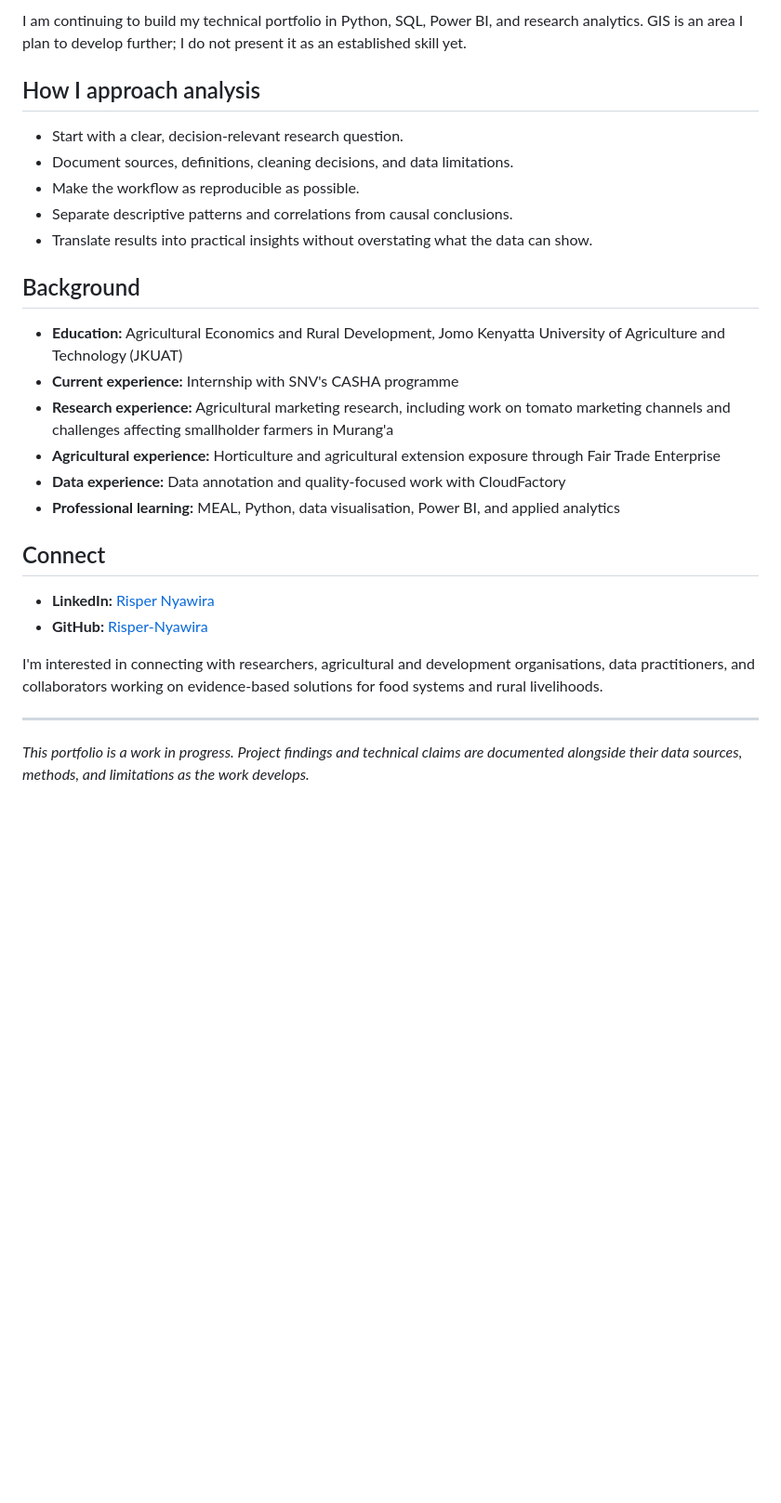
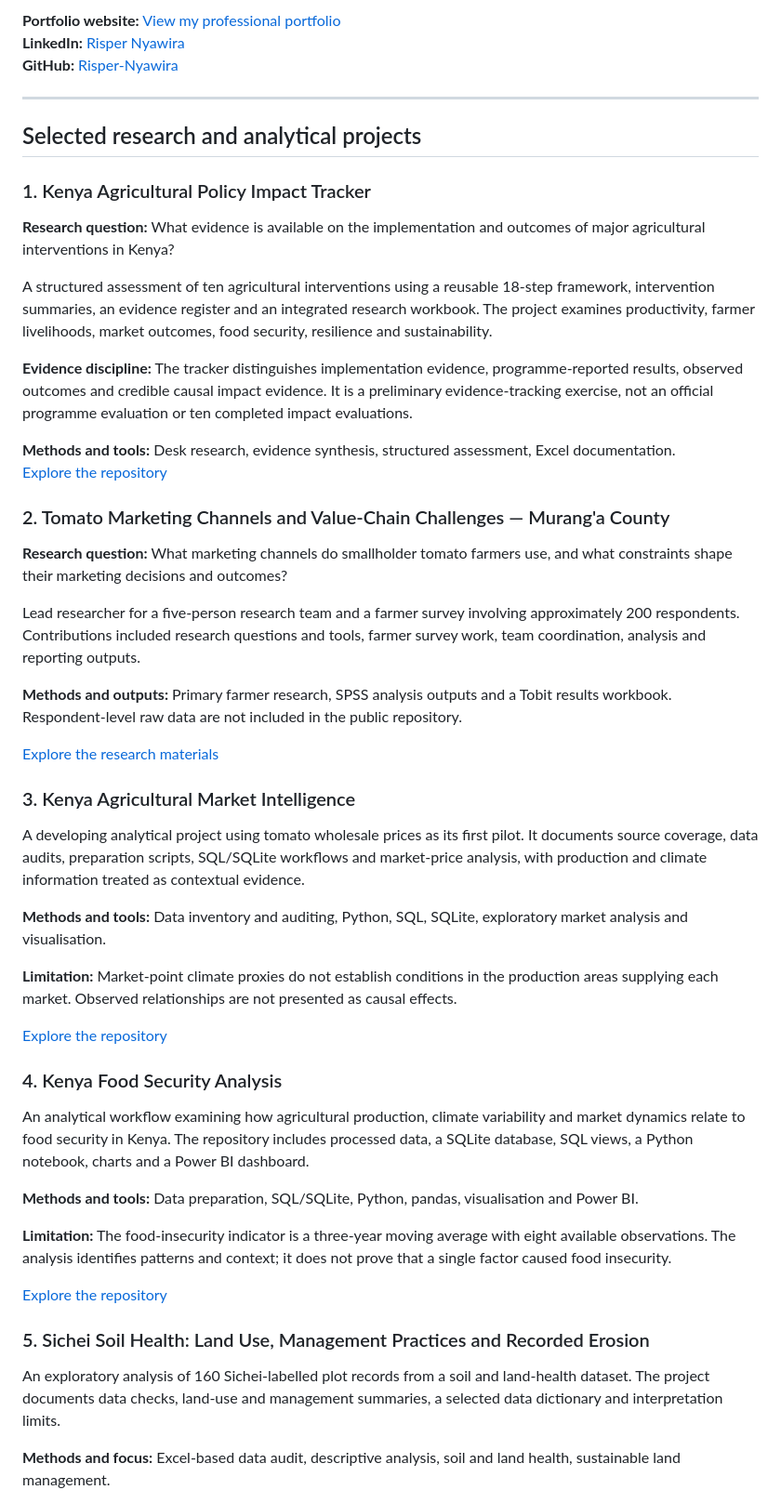
Before and after one commit to Risper-Nyawira/risper-nyawira-portfolio, a Markdown page: README.md, the part around one of its changes. Shown at 93% size. GitHub-like rendering; blank space fills up the shorter version.

Commit message:
Align profile README with research and analytics positioning

```diff
--- a/README.md
+++ b/README.md
@@ -54,29 +9,50 @@ An exploratory analysis of 160 Sichei-labelled plot records from an ICRAF soil a
-I am continuing to build my technical portfolio in Python, SQL, Power BI, and research analytics. GIS is an area I plan to develop further; I do not present it as an established skill yet.
-
-## How I approach analysis
-
-- Start with a clear, decision-relevant research question.
-- Document sources, definitions, cleaning decisions, and data limitations.
-- Make the workflow as reproducible as possible.
-- Separate descriptive patterns and correlations from causal conclusions.
-- Translate results into practical insights without overstating what the data can show.
-
-## Background
-
-- **Education:** Agricultural Economics and Rural Development, Jomo Kenyatta University of Agriculture and Technology (JKUAT)
-- **Current experience:** Internship with SNV's CASHA programme
-- **Research experience:** Agricultural marketing research, including work on tomato marketing channels and challenges affecting smallholder farmers in Murang'a
-- **Agricultural experience:** Horticulture and agricultural extension exposure through Fair Trade Enterprise
-- **Data experience:** Data annotation and quality-focused work with CloudFactory
-- **Professional learning:** MEAL, Python, data visualisation, Power BI, and applied analytics
-
-## Connect
-
-- **LinkedIn:** [Risper Nyawira](https://www.linkedin.com/in/risper-nyawira/)
-- **GitHub:** [Risper-Nyawira](https://github.com/Risper-Nyawira)
-
-I'm interested in connecting with researchers, agricultural and development organisations, data practitioners, and collaborators working on evidence-based solutions for food systems and rural livelihoods.
+**Portfolio website:** [View my professional portfolio](https://github.com/Risper-Nyawira/risper-nyawira-portfolio)
+**LinkedIn:** [Risper Nyawira](https://www.linkedin.com/in/risper-nyawira/)
+**GitHub:** [Risper-Nyawira](https://github.com/Risper-Nyawira)
 
 ---
 
-*This portfolio is a work in progress. Project findings and technical claims are documented alongside their data sources, methods, and limitations as the work develops.*
+## Selected research and analytical projects
+
+### 1. Kenya Agricultural Policy Impact Tracker
+**Research question:** What evidence is available on the implementation and outcomes of major agricultural interventions in Kenya?
+
+A structured assessment of ten agricultural interventions using a reusable 18-step framework, intervention summaries, an evidence register and an integrated research workbook. The project examines productivity, farmer livelihoods, market outcomes, food security, resilience and sustainability.
+
+**Evidence discipline:** The tracker distinguishes implementation evidence, programme-reported results, observed outcomes and credible causal impact evidence. It is a preliminary evidence-tracking exercise, not an official programme evaluation or ten completed impact evaluations.
+
+**Methods and tools:** Desk research, evidence synthesis, structured assessment, Excel documentation.
+[Explore the repository](https://github.com/Risper-Nyawira/kenya-agricultural-policy-impact-tracker)
+
+### 2. Tomato Marketing Channels and Value-Chain Challenges — Murang'a County
+**Research question:** What marketing channels do smallholder tomato farmers use, and what constraints shape their marketing decisions and outcomes?
+
+Lead researcher for a five-person research team and a farmer survey involving approximately 200 respondents. Contributions included research questions and tools, farmer survey work, team coordination, analysis and reporting outputs.
+
+**Methods and outputs:** Primary farmer research, SPSS analysis outputs and a Tobit results workbook. Respondent-level raw data are not included in the public repository.
+
+[Explore the research materials](https://github.com/Risper-Nyawira/Tomato-value-chain-challenges)
+
+### 3. Kenya Agricultural Market Intelligence
+A developing analytical project using tomato wholesale prices as its first pilot. It documents source coverage, data audits, preparation scripts, SQL/SQLite workflows and market-price analysis, with production and climate information treated as contextual evidence.
+
+**Methods and tools:** Data inventory and auditing, Python, SQL, SQLite, exploratory market analysis and visualisation.
+
+**Limitation:** Market-point climate proxies do not establish conditions in the production areas supplying each market. Observed relationships are not presented as causal effects.
+
+[Explore the repository](https://github.com/Risper-Nyawira/kenya-agricultural-market-intelligence.)
+
+### 4. Kenya Food Security Analysis
+An analytical workflow examining how agricultural production, climate variability and market dynamics relate to food security in Kenya. The repository includes processed data, a SQLite database, SQL views, a Python notebook, charts and a Power BI dashboard.
+
+**Methods and tools:** Data preparation, SQL/SQLite, Python, pandas, visualisation and Power BI.
+
+**Limitation:** The food-insecurity indicator is a three-year moving average with eight available observations. The analysis identifies patterns and context; it does not prove that a single factor caused food insecurity.
+
+[Explore the repository](https://github.com/Risper-Nyawira/kenya-food-security-analysis)
+
+### 5. Sichei Soil Health: Land Use, Management Practices and Recorded Erosion
+An exploratory analysis of 160 Sichei-labelled plot records from a soil and land-health dataset. The project documents data checks, land-use and management summaries, a selected data dictionary and interpretation limits.
+
+**Methods and focus:** Excel-based data audit, descriptive analysis, soil and land health, sustainable land management.
+
```
Also changed, not shown: other parts of README.md (+71 -49 lines).
